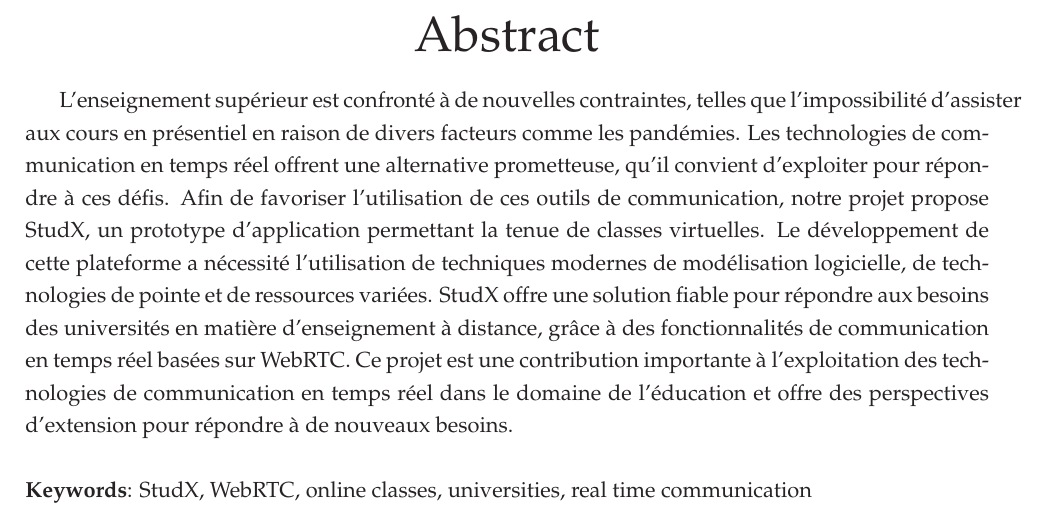
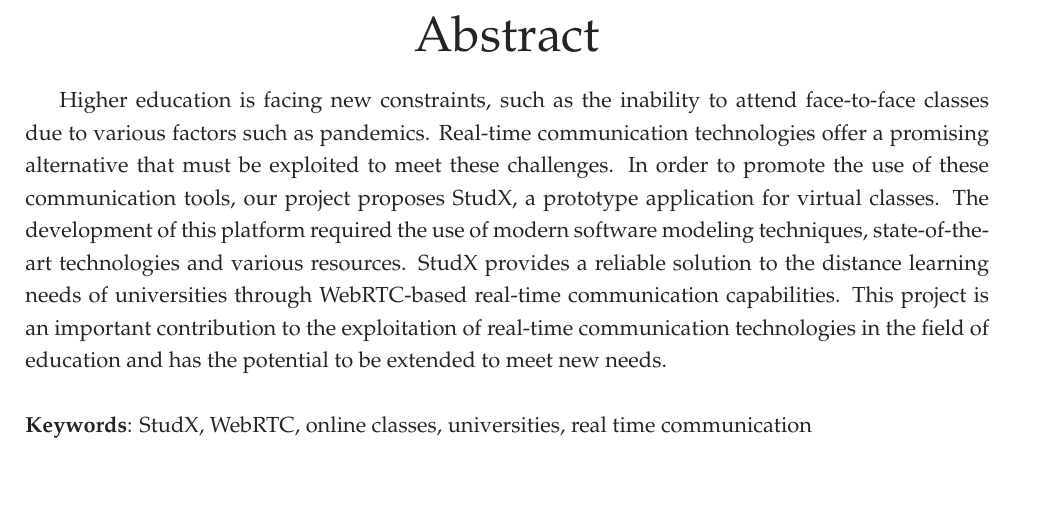
Before and after one commit to tobihans/end-of-study-report, a LaTeX document (main.tex, which reads 2-resume.tex): part of page 6 of 52, cut so that both start at the same text, the shorter picture padded with empty space. Compiled offline with pdfLaTeX.

Commit message:
update resume

```diff
--- a/2-resume.tex
+++ b/2-resume.tex
@@ -17,11 +18,11 @@
 \addcontentsline{toc}{chapter}{Abstract}
 \begin{abstract}
 
-L'enseignement supérieur est confronté à de nouvelles contraintes, telles que l'impossibilité d'assister aux cours en présentiel en raison de divers facteurs comme les pandémies.
-Les technologies de communication en temps réel offrent une alternative prometteuse, qu'il convient d'exploiter pour répondre à ces défis.
-Afin de favoriser l'utilisation de ces outils de communication, notre projet propose StudX, un prototype d'application permettant la tenue de classes virtuelles.
-Le développement de cette plateforme a nécessité l'utilisation de techniques modernes de modélisation logicielle, de technologies de pointe et de ressources variées.
-StudX offre une solution fiable pour répondre aux besoins des universités en matière d'enseignement à distance, grâce à des fonctionnalités de communication en temps réel basées sur WebRTC.
-Ce projet est une contribution importante à l'exploitation des technologies de communication en temps réel dans le domaine de l'éducation et offre des perspectives d'extension pour répondre à de nouveaux besoins.\newline\newline
+Higher education is facing new constraints, such as the inability to attend face-to-face classes due to various factors such as pandemics.
+Real-time communication technologies offer a promising alternative that must be exploited to meet these challenges.
+In order to promote the use of these communication tools, our project proposes StudX, a prototype application for virtual classes.
+The development of this platform required the use of modern software modeling techniques, state-of-the-art technologies and various resources.
+StudX provides a reliable solution to the distance learning needs of universities through WebRTC-based real-time communication capabilities.
+This project is an important contribution to the exploitation of real-time communication technologies in the field of education and has the potential to be extended to meet new needs.\newline\newline
 \textbf{Keywords}: StudX, WebRTC, online classes, universities, real time communication
 \end{abstract}
```
Also changed, not shown: 2-resume.tex (3 more changed lines).
